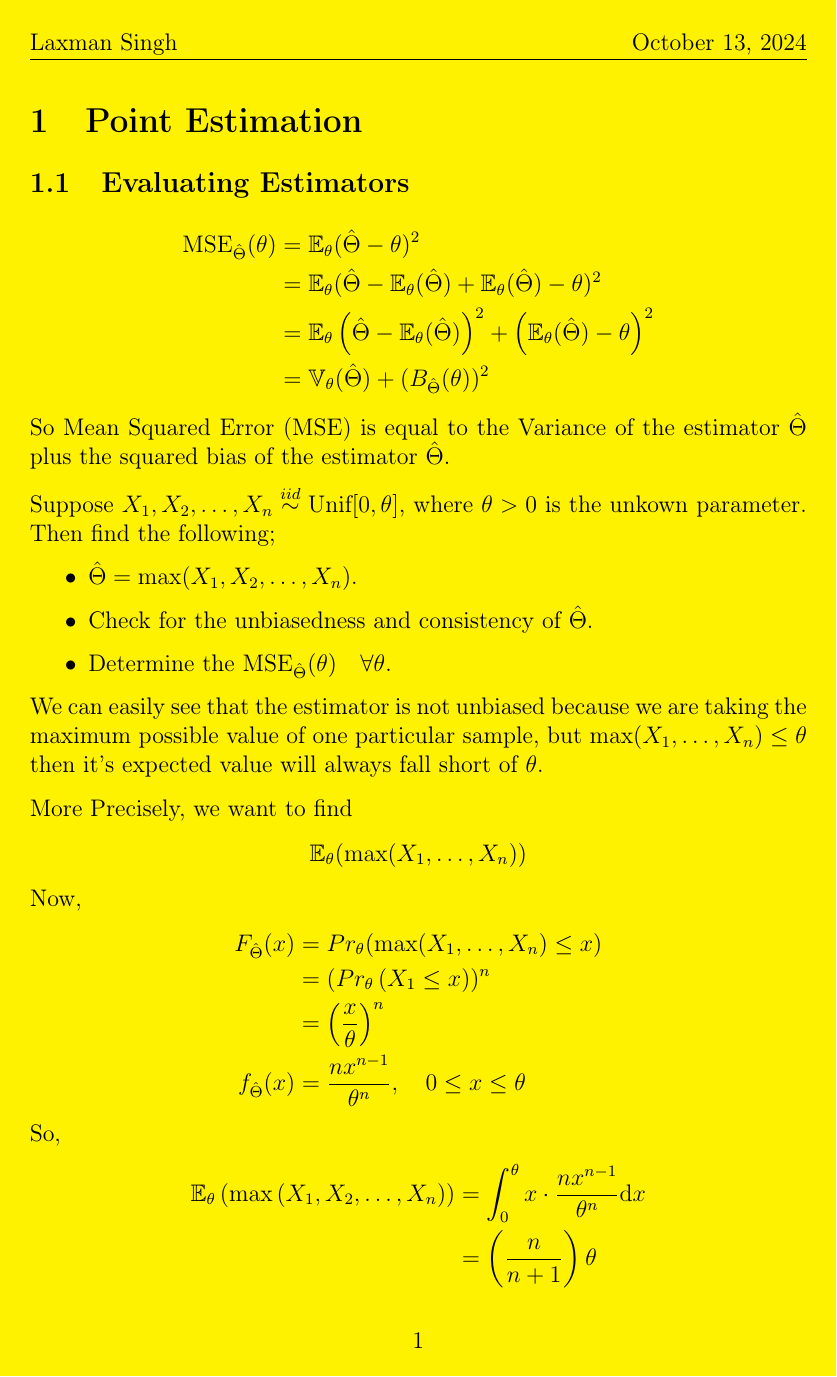
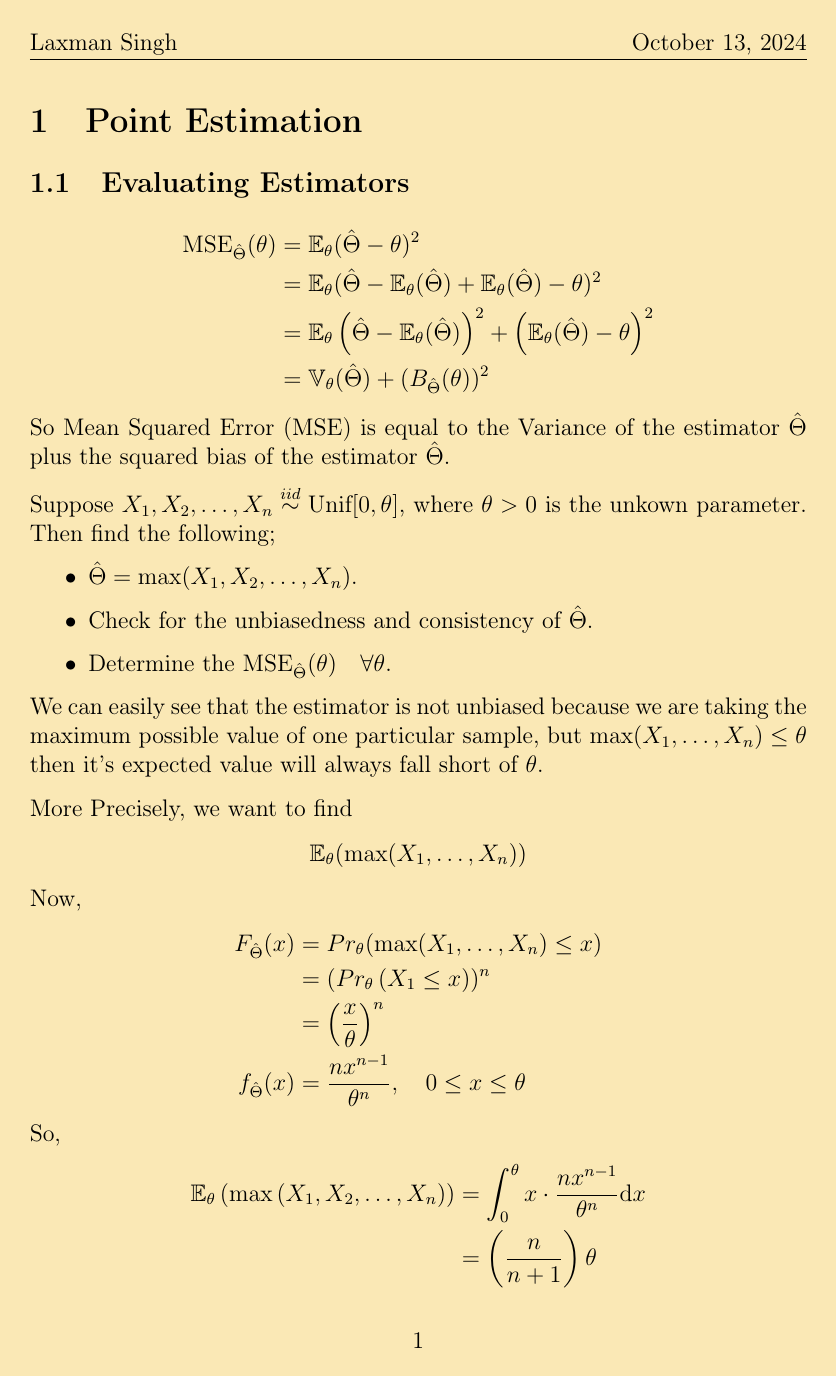
Before and after one commit to econhead/NOTES, a LaTeX document (Probability/ProbClassNotes/13_10_2024/13_10_2024.tex): page 1 of 6. Compiled offline with pdfLaTeX.

Commit message:
changed color bg again

```diff
--- a/Probability/ProbClassNotes/13_10_2024/13_10_2024.tex
+++ b/Probability/ProbClassNotes/13_10_2024/13_10_2024.tex
@@ -6,7 +6,8 @@
 \usepackage{amsmath, amssymb, graphicx,pict2e,xcolor}
 \usepackage{tcolorbox}
 \usepackage{fancyhdr}
-\pagecolor{yellow}
+\definecolor{bananamania}{rgb}{0.98, 0.91, 0.71}
+\pagecolor{bananamania}
 \setlength{\headheight}{15.6pt}
 \pagestyle{fancyplain}
 \graphicspath{{/Users/econhead/NOTES/Probability/ProbClassNotes/13_10_2024/Figures/}}
```
Also changed, not shown: Probability/ProbClassNotes/13_10_2024/13_10_2024.pdf.
